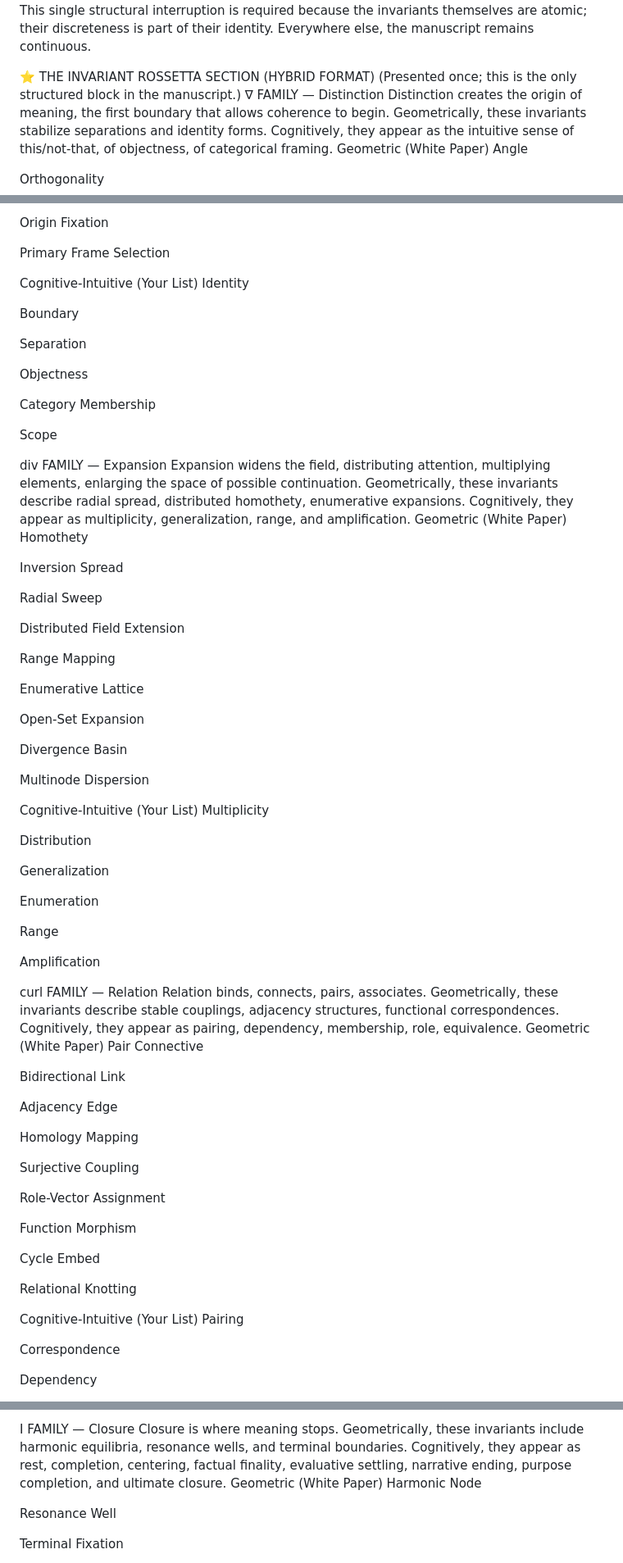
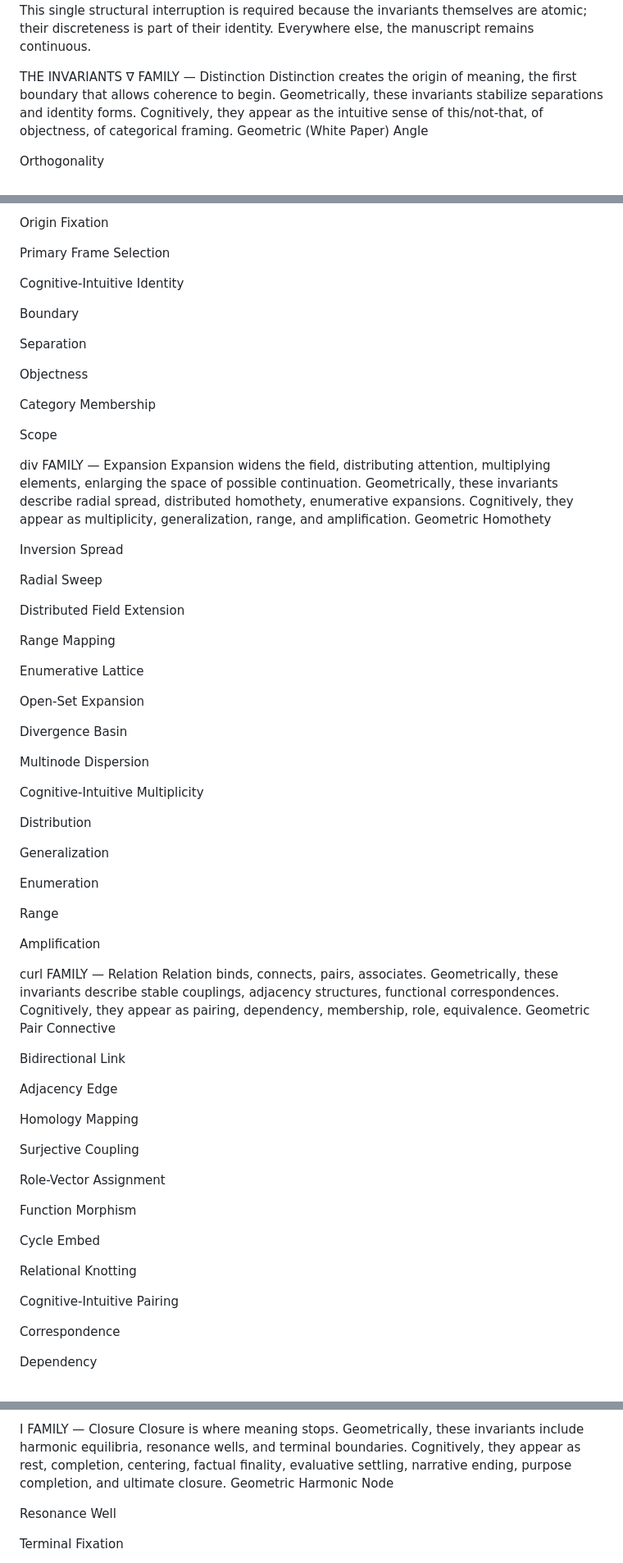
Before and after one commit to TitanicParker/study-of-sentences, a Markdown page: manuscript.md, 3 parts joined by grey strips. Shown at 82% size. Rendered like a GitHub page.

```diff
--- a/manuscript.md
+++ b/manuscript.md
@@ -6,8 +6,7 @@ Every sentence we speak expresses not just content but purpose, and purpose dete
 At the core of this system lies the translation triad: geometric invariants, cognitive intuitions, and expressive meanings. Geometry is the structural tier—the finite, formal, complete set of invariants that define what coherence can be. Cognition is the sensor tier—the intuitive analogues the mind uses to sense these invariants. Expression is the semantic tier—the outward forms these invariants produce in language. These tiers align without collapsing into each other. Geometry does not dictate content; cognition does not invent structure; expression does not break the manifold. The three tiers are the necessary translations of describability. Structure → cognition → meaning. This is the engine beneath all understanding.
 Because invariants are the destinations of coherence, they must appear discretely in the manuscript. Here, and only here, they appear in a hybrid format: a prose introduction for each operator family followed by their paired geometric and cognitive-intuitive invariants in compact side-by-side blocks. This single structural interruption is required because the invariants themselves are atomic; their discreteness is part of their identity. Everywhere else, the manuscript remains continuous.
 
-⭐ THE INVARIANT ROSSETTA SECTION (HYBRID FORMAT)
-(Presented once; this is the only structured block in the manuscript.)
+ THE INVARIANTS
 ∇ FAMILY — Distinction
 Distinction creates the origin of meaning, the first boundary that allows coherence to begin. Geometrically, these invariants stabilize separations and identity forms. Cognitively, they appear as the intuitive sense of this/not-that, of objectness, of categorical framing.
 Geometric (White Paper)
@@ -38,7 +37,7 @@ Origin Fixation
 Primary Frame Selection
 
 
-Cognitive-Intuitive (Your List)
+Cognitive-Intuitive
 Identity
 
 
@@ -60,7 +59,7 @@ Scope
 
 div FAMILY — Expansion
 Expansion widens the field, distributing attention, multiplying elements, enlarging the space of possible continuation. Geometrically, these invariants describe radial spread, distributed homothety, enumerative expansions. Cognitively, they appear as multiplicity, generalization, range, and amplification.
-Geometric (White Paper)
+Geometric
 Homothety
 
 
@@ -88,7 +87,7 @@ Divergence Basin
 Multinode Dispersion
 
 
-Cognitive-Intuitive (Your List)
+Cognitive-Intuitive
 Multiplicity
 
 
@@ -110,7 +109,7 @@ Amplification
 
 curl FAMILY — Relation
 Relation binds, connects, pairs, associates. Geometrically, these invariants describe stable couplings, adjacency structures, functional correspondences. Cognitively, they appear as pairing, dependency, membership, role, equivalence.
-Geometric (White Paper)
+Geometric
 Pair Connective
 
 
@@ -138,7 +137,7 @@ Cycle Embed
 Relational Knotting
 
 
-Cognitive-Intuitive (Your List)
+Cognitive-Intuitive
 Pairing
 
 
@@ -287,7 +286,7 @@ Teleological Pull
 
 I FAMILY — Closure
 Closure is where meaning stops. Geometrically, these invariants include harmonic equilibria, resonance wells, and terminal boundaries. Cognitively, they appear as rest, completion, centering, factual finality, evaluative settling, narrative ending, purpose completion, and ultimate closure.
-Geometric (White Paper)
+Geometric
 Harmonic Node
 
 
```
Also changed, not shown: other parts of manuscript.md (+7 -7 lines).
